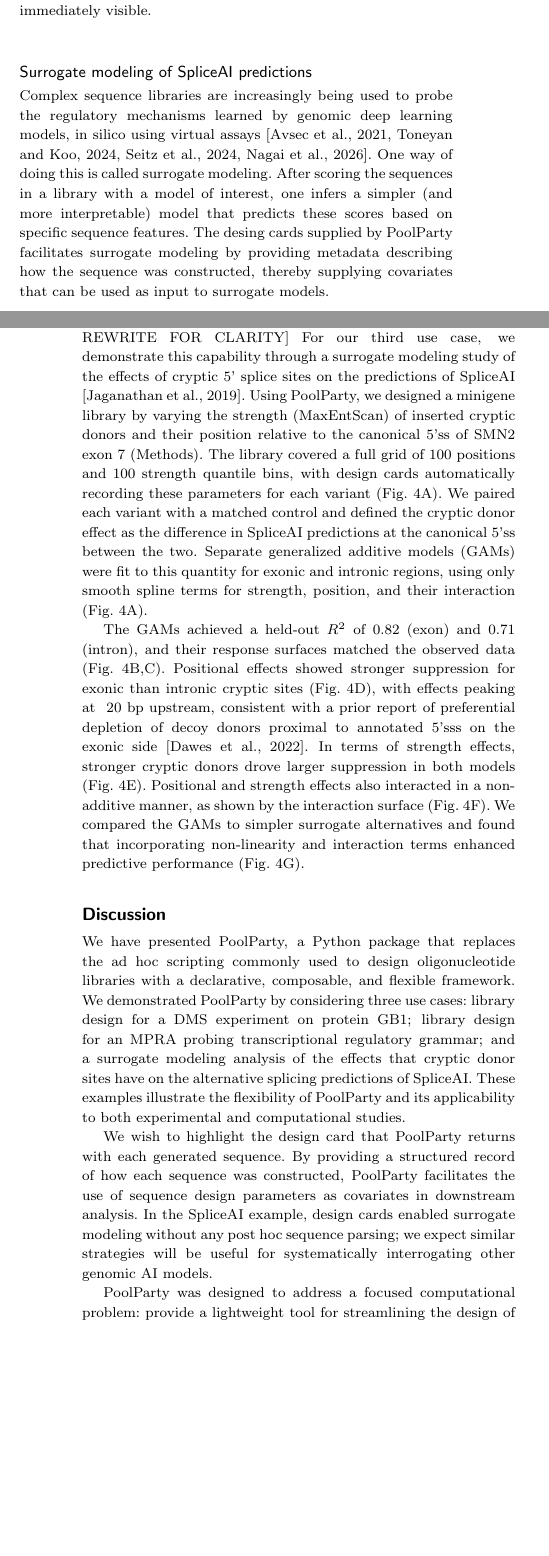
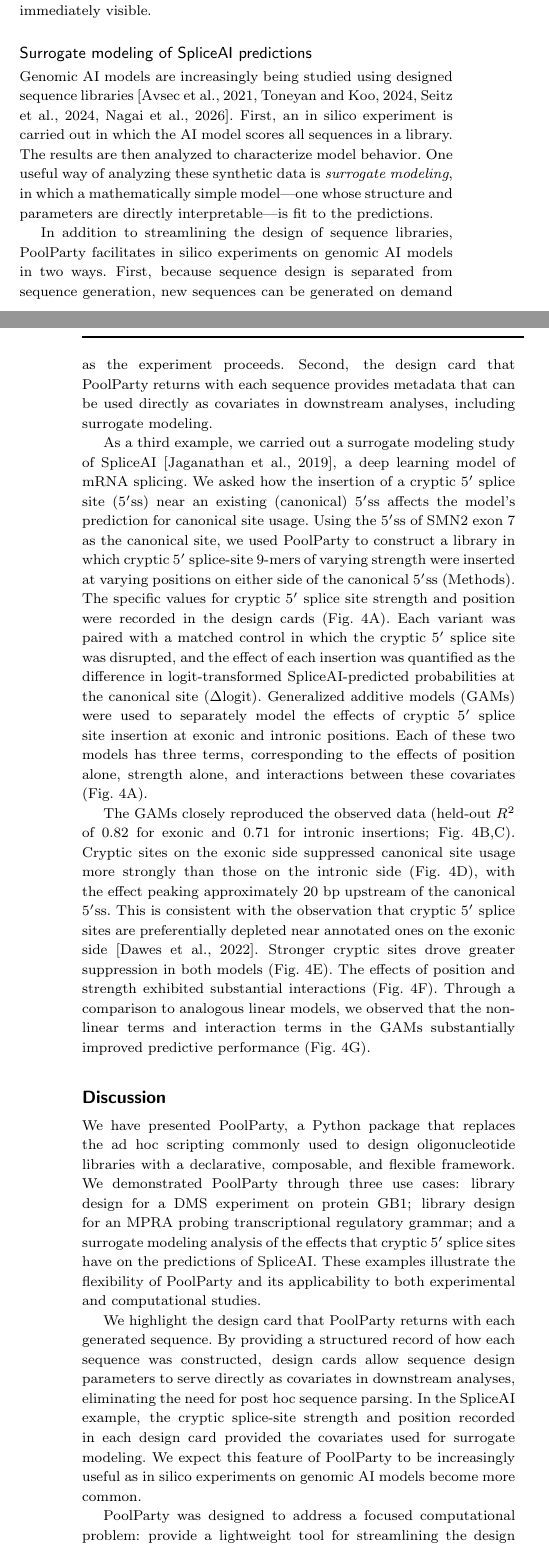
Before and after one commit to jbkinney/25_poolparty_private, a LaTeX thesis (manuscript/main.tex): two parts of the columns of pages 4 and 5 of 7 before the commit and two parts of the columns of pages 4 and 5 of 8 after it, joined at a grey line, cut so that both start at the same text, the shorter picture padded with empty space. Compiled offline with pdfLaTeX.

Commit message:
Polished Results (SpliceAI), Discussion, and Fig. 4 caption for clarity
- Rewrote SpliceAI surrogate modeling section (all 4 paragraphs):
  introduced surrogate modeling concept step-by-step, clarified
  PoolParty\'s role in in silico experiments, walked reader through
  experimental design with explicit biological question
- Rewrote Fig. 4 caption: clarified panel (A) experimental design,
  explained GT->GA control, simplified title
- Replaced "donor" terminology with "5\' splice site" / "5\'ss"
  throughout manuscript (Methods, Results, Fig. 4 caption, Discussion)
- Rewrote Discussion paragraphs: made design-card paragraph more
  concrete with SpliceAI covariate example, reframed limitations
  paragraph with explicit framing, added closing sentence about
  extensibility
- Fixed typos: "replicats", "seequences", "ordder", "desing",
  "HNFA", "bidning", "concievably", doubled words
- Removed duplicate Sharon2012io entry from reference.bib
- Removed stale comment blocks and placeholder brackets

```diff
--- a/manuscript/main.tex
+++ b/manuscript/main.tex
@@ -232,26 +231,23 @@ Colored text helps users inspect the architecture of the resulting sequences. Af
 
 \subsection{Surrogate modeling of SpliceAI predictions}
 
-Complex sequence libraries are increasingly being used to probe the regulatory mechanisms learned by genomic deep learning models, in silico using virtual assays \citep{Avsec2021bpnet, Toneyan2024creme, Seitz2024squid, Nagai2026review}. One way of doing this is called surrogate modeling. After scoring the sequences in a library with a model of interest, one infers a simpler (and more interpretable) model that predicts these scores based on specific sequence features. The desing cards supplied by PoolParty facilitates surrogate modeling by providing metadata describing how the sequence was constructed, thereby supplying covariates that can be used as input to surrogate models.
+Genomic AI models are increasingly being studied using designed sequence libraries \citep{Avsec2021bpnet, Toneyan2024creme, Seitz2024squid, Nagai2026review}. First, an in silico experiment is carried out in which the AI model scores all sequences in a library. The results are then analyzed to characterize model behavior. One useful way of analyzing these synthetic data is \emph{surrogate modeling}, in which a mathematically simple model---one whose structure and parameters are directly interpretable---is fit to the predictions.
 
-[THESE NEXT TWO PARAGRAPHS NEED AN AGGRESSIVE REWRITE FOR CLARITY]
-For our third use case, we demonstrate this capability through a surrogate modeling study of the effects of cryptic 5' splice sites on the predictions of SpliceAI \citep{Jaganathan2019ps}. Using PoolParty, we designed a minigene library by varying the strength (MaxEntScan) of inserted cryptic donors and their position relative to the canonical 5'ss of SMN2 exon 7 (Methods). The library covered a full grid of 100 positions and 100 strength quantile bins, with design cards automatically recording these parameters for each variant (Fig.~\ref{fig:figure4}A). We paired each variant with a matched control and defined the cryptic donor effect as the difference in SpliceAI predictions at the canonical 5'ss between the two. Separate generalized additive models (GAMs) were fit to this quantity for exonic and intronic regions, using only smooth spline terms for strength, position, and their interaction (Fig.~\ref{fig:figure4}A).
+In addition to streamlining the design of sequence libraries, PoolParty facilitates in silico experiments on genomic AI models in two ways. First, because sequence design is separated from sequence generation, new sequences can be generated on demand as the experiment proceeds. Second, the design card that PoolParty returns with each sequence provides metadata that can be used directly as covariates in downstream analyses, including surrogate modeling.
 
-The GAMs achieved a held-out $R^2$ of 0.82 (exon) and 0.71 (intron), and their response surfaces matched the observed data (Fig.~\ref{fig:figure4}B,C). Positional effects showed stronger suppression for exonic than intronic cryptic sites (Fig.~\ref{fig:figure4}D), with effects peaking at ~20 bp upstream, consistent with a prior report of preferential depletion of decoy donors proximal to annotated 5'sss on the exonic side \citep{Dawes2022empirical}. In terms of strength effects, stronger cryptic donors drove larger suppression in both models (Fig.~\ref{fig:figure4}E). Positional and strength effects also interacted in a non-additive manner, as shown by the interaction surface (Fig.~\ref{fig:figure4}F). We compared the GAMs to simpler surrogate alternatives and found that incorporating non-linearity and interaction terms enhanced predictive performance (Fig.~\ref{fig:figure4}G).
+As a third example, we carried out a surrogate modeling study of SpliceAI \citep{Jaganathan2019ps}, a deep learning model of mRNA splicing. We asked how the insertion of a cryptic 5$'$ splice site (5$'$ss) near an existing (canonical) 5$'$ss affects the model's prediction for canonical site usage. Using the 5$'$ss of SMN2 exon~7 as the canonical site, we used PoolParty to construct a library in which cryptic 5$'$ splice-site 9-mers of varying strength were inserted at varying positions on either side of the canonical 5$'$ss (Methods). The specific values for cryptic 5$'$ splice site strength and position were recorded in the design cards (Fig.~\ref{fig:figure4}A). Each variant was paired with a matched control in which the cryptic 5$'$ splice site was disrupted, and the effect of each insertion was quantified as the difference in logit-transformed SpliceAI-predicted probabilities at the canonical site ($\Delta$logit). Generalized additive models (GAMs) were used to separately model the effects of cryptic 5$'$ splice site insertion at exonic and intronic positions. Each of these two models has three terms, corresponding to the effects of position alone, strength alone, and interactions between these covariates (Fig.~\ref{fig:figure4}A).
 
-%%%%%%%%%%%%%%%%%%%%%%%%%%%%%%%%%%%%%%%%%%%%%%%%%%%%%%%%%%%
-%%% Above is from manuscript_overleaf_26.03.17/main.tex %%%
-%%%%%%%%%%%%%%%%%%%%%%%%%%%%%%%%%%%%%%%%%%%%%%%%%%%%%%%%%%%
+The GAMs closely reproduced the observed data (held-out $R^2$ of 0.82 for exonic and 0.71 for intronic insertions; Fig.~\ref{fig:figure4}B,C). Cryptic sites on the exonic side suppressed canonical site usage more strongly than those on the intronic side (Fig.~\ref{fig:figure4}D), with the effect peaking approximately 20~bp upstream of the canonical 5$'$ss. This is consistent with the observation that cryptic 5$'$ splice sites are preferentially depleted near annotated ones on the exonic side \citep{Dawes2022empirical}. Stronger cryptic sites drove greater suppression in both models (Fig.~\ref{fig:figure4}E). The effects of position and strength exhibited substantial interactions (Fig.~\ref{fig:figure4}F). Through a comparison to analogous linear models, we observed that the non-linear terms and interaction terms in the GAMs substantially improved predictive performance (Fig.~\ref{fig:figure4}G).
 
 \section{Discussion}
 
-We have presented PoolParty, a Python package that replaces the ad hoc scripting commonly used to design oligonucleotide libraries with a declarative, composable, and flexible framework. We demonstrated PoolParty by considering three use cases: library design for a DMS experiment on protein GB1; library design for an MPRA probing transcriptional regulatory grammar; and a surrogate modeling analysis of the effects that cryptic donor sites have on the alternative splicing predictions of SpliceAI. These examples illustrate the flexibility of PoolParty and its applicability to both experimental and computational studies.
+We have presented PoolParty, a Python package that replaces the ad hoc scripting commonly used to design oligonucleotide libraries with a declarative, composable, and flexible framework. We demonstrated PoolParty through three use cases: library design for a DMS experiment on protein GB1; library design for an MPRA probing transcriptional regulatory grammar; and a surrogate modeling analysis of the effects that cryptic 5$'$ splice sites have on the predictions of SpliceAI. These examples illustrate the flexibility of PoolParty and its applicability to both experimental and computational studies.
 
-We wish to highlight the design card that PoolParty returns with each generated sequence. By providing a structured record of how each sequence was constructed, PoolParty facilitates the use of sequence design parameters as covariates in downstream analysis. In the SpliceAI example, design cards enabled surrogate modeling without any post hoc sequence parsing; we expect similar strategies will be useful for systematically interrogating other genomic AI models.
+We highlight the design card that PoolParty returns with each generated sequence. By providing a structured record of how each sequence was constructed, design cards allow sequence design parameters to serve directly as covariates in downstream analyses, eliminating the need for post hoc sequence parsing. In the SpliceAI example, the cryptic splice-site strength and position recorded in each design card provided the covariates used for surrogate modeling. We expect this feature of PoolParty to be increasingly useful as in silico experiments on genomic AI models become more common.
 
-PoolParty was designed to address a focused computational problem: provide a lightweight tool for streamlining the design of DNA sequence libraries. PoolParty is not intended as a bona fide sequence optimization tool, e.g., for designing synthetic proteins or cis-regulatory elements with specified functional properties. We also note that the current implementation generates sequences one at a time, requiring roughly one millisecond per sequence on a standard laptop. This suffices for typical oligonucleotide libraries but has  the potential to bottleneck large-scale tasks; a future implementation of batch-mode sequence generation would address this.
+PoolParty was designed to address a focused computational problem: provide a lightweight tool for streamlining the design of DNA sequence libraries. As such, it has several limitations that users should be aware of. PoolParty is not a sequence optimization tool, e.g., for designing synthetic proteins or cis-regulatory elements with specified functional properties. The current implementation also generates sequences one at a time, requiring roughly one millisecond per sequence on a standard laptop. This suffices for typical oligonucleotide libraries but could conceivably bottleneck large-scale tasks. The implementation of batch-mode sequence generation in a future release would likely address this issue.
 
-We anticipate that PoolParty will substantially ease the design of MPRAs and DMS experiments, as well as other high-throughput functional genomics assays. And as genomic AI models become increasingly accurate, PoolParty will help accelerate efforts to gain insight into the molecular mechanisms that underlie the predictions of these models.
+We expect that PoolParty will substantially ease the design of MPRAs, DMS experiments, and other multiplex assays of variant effect. As genomic AI models continue to advance, PoolParty should also help researchers systematically probe and interpret the behavior of these models. Moreover, because PoolParty's composable design makes it straightforward to define new Operations, the framework can readily be extended to support novel assay types and analysis strategies as they emerge.
 
 \section{Competing interests}
 The authors declare no competing interests.
```
Also changed, not shown: manuscript/main.tex (13 more changed lines).
